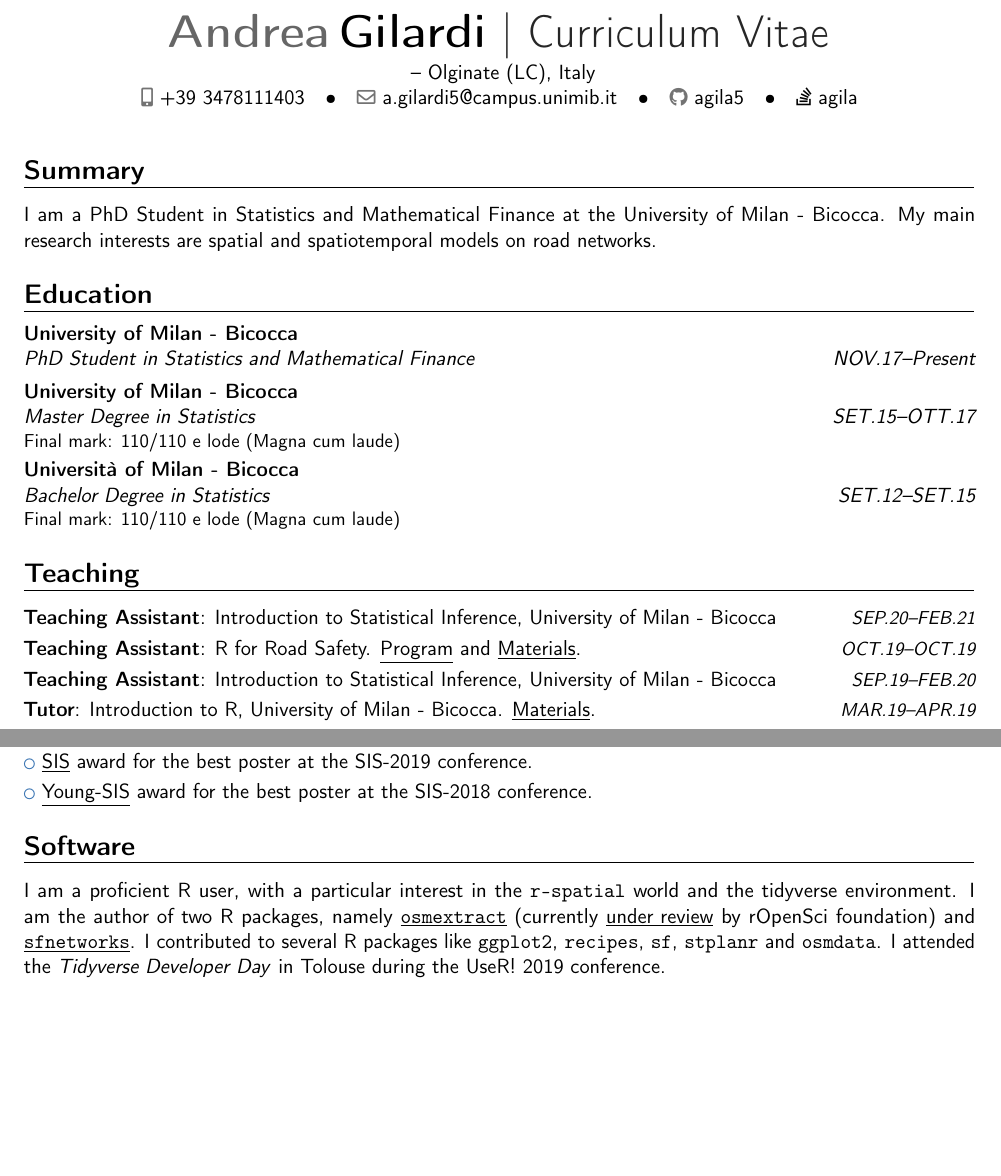
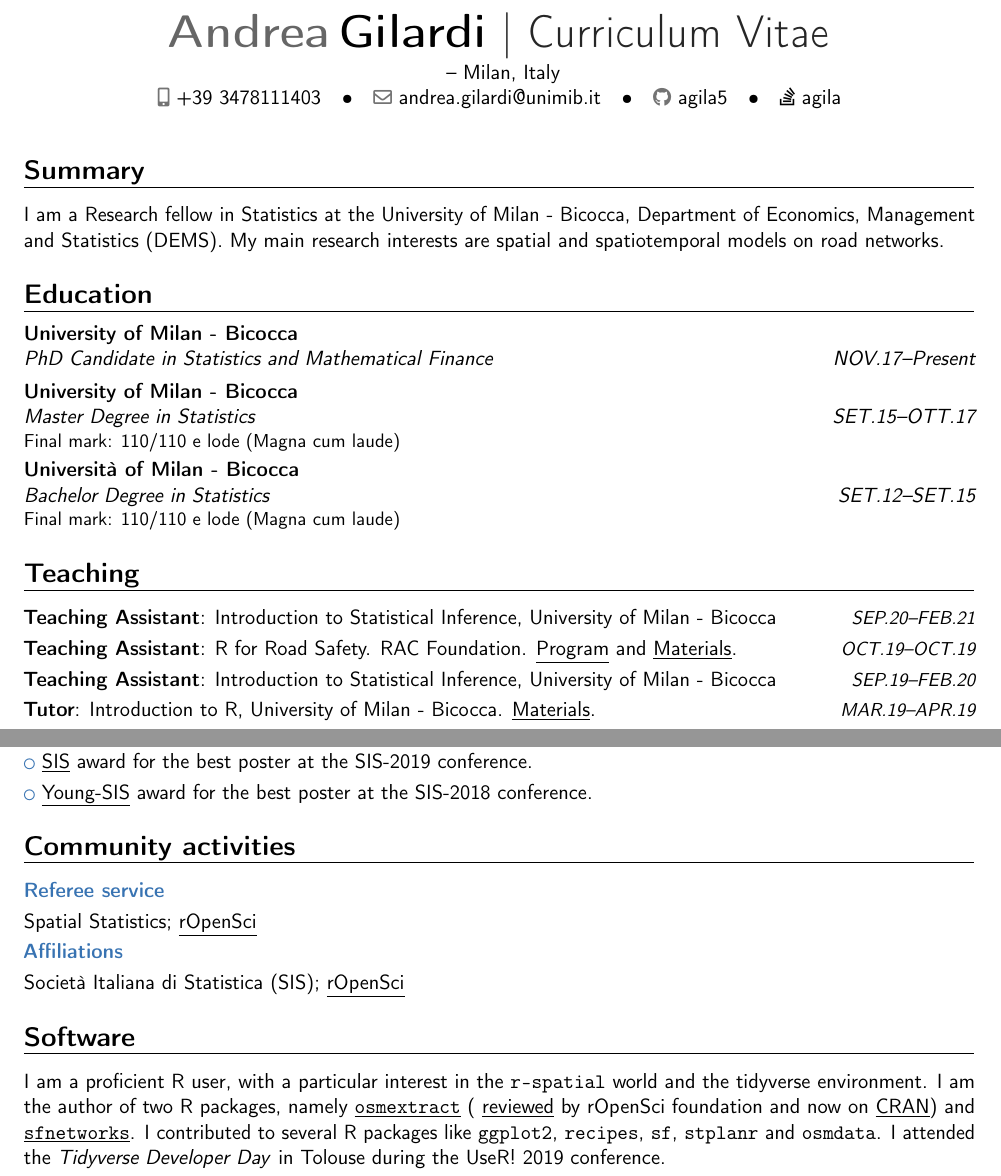
Before and after one commit to agila5/cv, a LaTeX CV (gilardi_cv.tex): two parts of pages 1 and 3 of 3, joined at a grey line, cut so that both start at the same text, the shorter picture padded with empty space. Compiled offline with pdfLaTeX.

Commit message:
update CV

```diff
--- a/gilardi_cv.tex
+++ b/gilardi_cv.tex
@@ -8,6 +8,9 @@
 \documentclass[11pt,a4paper,sans]{moderncv}
 \moderncvstyle{banking}
 \moderncvcolor{blue}
+
+% Color
+\definecolor{myblue}{rgb}{0.22,0.45,0.70}
 
 % character encoding
 \usepackage[T1]{fontenc}
@@ -30,9 +33,9 @@
 \name{Andrea}{Gilardi}
 \title{Curriculum Vitae}
 \date{\today}
-\address{}{Olginate (LC), Italy}{}{}
+\address{}{Milan, Italy}{}{}
 \phone[mobile]{+39 3478111403}
-\email{a.gilardi5@campus.unimib.it}
+\email{andrea.gilardi@unimib.it}
 \social[github]{agila5}
 
 % I'm not sure how to extend the \social option for SO and so on. This is an alternative approach taken from https://tex.stackexchange.com/questions/187962/extending-moderncv-social-command
@@ -51,16 +54,16 @@
 	\makecvtitle
 	\vspace{-0.5cm}
 	\section{Summary}
-	\cvitem{}{I am a PhD Student in Statistics and Mathematical Finance at the University of Milan - Bicocca. My main research interests are spatial and spatiotemporal models on road networks.}
+	\cvitem{}{I am a Research fellow in Statistics at the University of Milan - Bicocca, Department of Economics, Management and Statistics (DEMS). My main research interests are spatial and spatiotemporal models on road networks.}
 
 	\section{Education}
-	\cventry{NOV.17--Present}{PhD Student in Statistics and Mathematical Finance}{University of Milan - Bicocca}{}{}{}
+	\cventry{NOV.17--Present}{PhD Candidate in Statistics and Mathematical Finance}{University of Milan - Bicocca}{}{}{}
 	\cventry{SET.15--OTT.17}{Master Degree in Statistics}{University of Milan - Bicocca}{}{}{Final mark: 110/110 e lode (Magna cum laude)}
 	\cventry{SET.12--SET.15}{Bachelor Degree in Statistics}{Università of Milan - Bicocca}{}{}{Final mark: 110/110 e lode (Magna cum laude)}
 
 	\section{Teaching}
 	\cvitemwithcomment{Teaching Assistant}{Introduction to Statistical Inference, University of Milan - Bicocca}{SEP.20--FEB.21}
-	\cvitemwithcomment{Teaching Assistant}{R for Road Safety. \underline{\href{https://www.racfoundation.org/introduction-to-r-for-road-safety}{Program}} and \underline{\href{https://cran.r-project.org/web/packages/stats19/vignettes/stats19-training.html}{Materials}}.}{OCT.19--OCT.19}
+	\cvitemwithcomment{Teaching Assistant}{R for Road Safety. RAC Foundation.  \underline{\href{https://www.racfoundation.org/introduction-to-r-for-road-safety}{Program}} and \underline{\href{https://cran.r-project.org/web/packages/stats19/vignettes/stats19-training.html}{Materials}}.}{OCT.19--OCT.19}
 	\cvitemwithcomment{Teaching Assistant}{Introduction to Statistical Inference, University of Milan - Bicocca}{SEP.19--FEB.20}
 	\cvitemwithcomment{Tutor}{Introduction to R, University of Milan - Bicocca. \underline{\href{https://github.com/agila5/bbetween_R}{Materials}}.}{MAR.19--APR.19}
 	\cvitemwithcomment{Tutor}{Introduction to \textit{tidyverse} and \textit{plumber}, University of Turin - Master in Data Science}{OCT.18--OCT.18}
@@ -124,8 +126,14 @@
 	\cvlistitem{\underline{\href{https://www.sis-statistica.it/}{SIS}} award for the best poster at the SIS-2019 conference.}
 	\cvlistitem{\underline{\href{https://youngsis.github.io/}{Young-SIS}} award for the best poster at the SIS-2018 conference.}
 
+	\section{Community activities}
+	\cvitem{}{\textcolor{myblue}{\textbf{Referee service}}}
+	\cvitem{}{Spatial Statistics; \underline{\href{https://ropensci.org/}{rOpenSci}}}
+	\cvitem{}{\textcolor{myblue}{\textbf{Affiliations}}}
+	\cvitem{}{Società Italiana di Statistica (SIS); \underline{\href{https://ropensci.org/}{rOpenSci}}}
+
 	\section{Software}
-	\cvitem{}{I am a proficient R user, with a particular interest in the \texttt{r-spatial} world and the tidyverse environment. I am the author of two R packages, namely \underline{\href{https://github.com/ITSLeeds/osmextract}{\texttt{osmextract}}} (currently \underline{\href{https://github.com/ropensci/software-review/issues/395}{under review}} by rOpenSci foundation) and \underline{\href{https://github.com/luukvdmeer/sfnetworks}{\texttt{sfnetworks}}}.
+	\cvitem{}{I am a proficient R user, with a particular interest in the \texttt{r-spatial} world and the tidyverse environment. I am the author of two R packages, namely \underline{\href{https://github.com/ITSLeeds/osmextract}{\texttt{osmextract}}} ( \underline{\href{https://github.com/ropensci/software-review/issues/395}{reviewed}} by rOpenSci foundation and now on \underline{\href{https://cran.r-project.org/package=osmextract}{CRAN}}) and \underline{\href{https://github.com/luukvdmeer/sfnetworks}{\texttt{sfnetworks}}}.
 	I contributed to several R packages like \texttt{ggplot2}, \texttt{recipes}, \texttt{sf}, \texttt{stplanr} and \texttt{osmdata}.
 	I attended the \textit{Tidyverse Developer Day} in Tolouse during the UseR! 2019 conference.
 	}
```
Also changed, not shown: gilardi_cv.pdf, gilardi_cv.tex (5 more changed lines).
